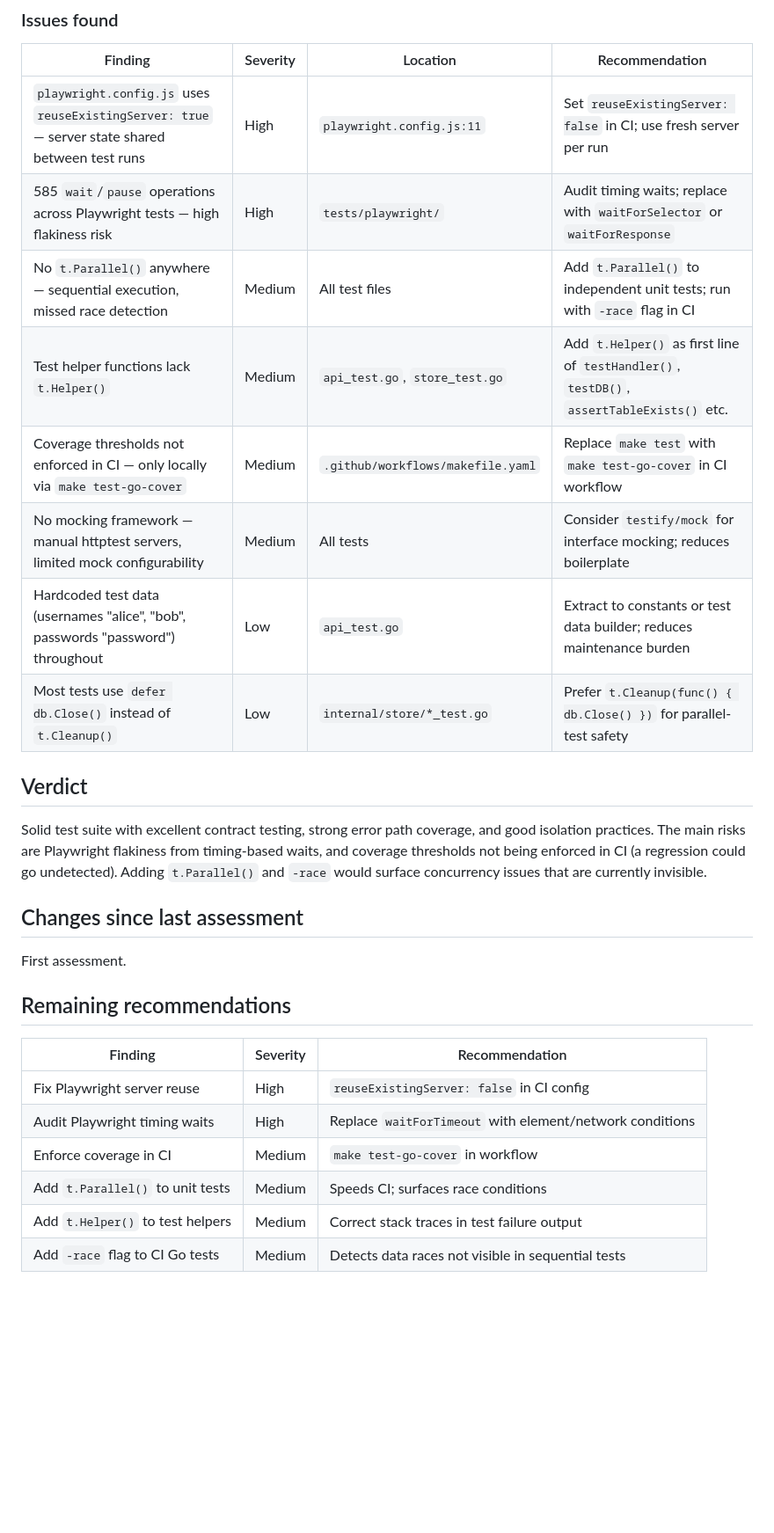
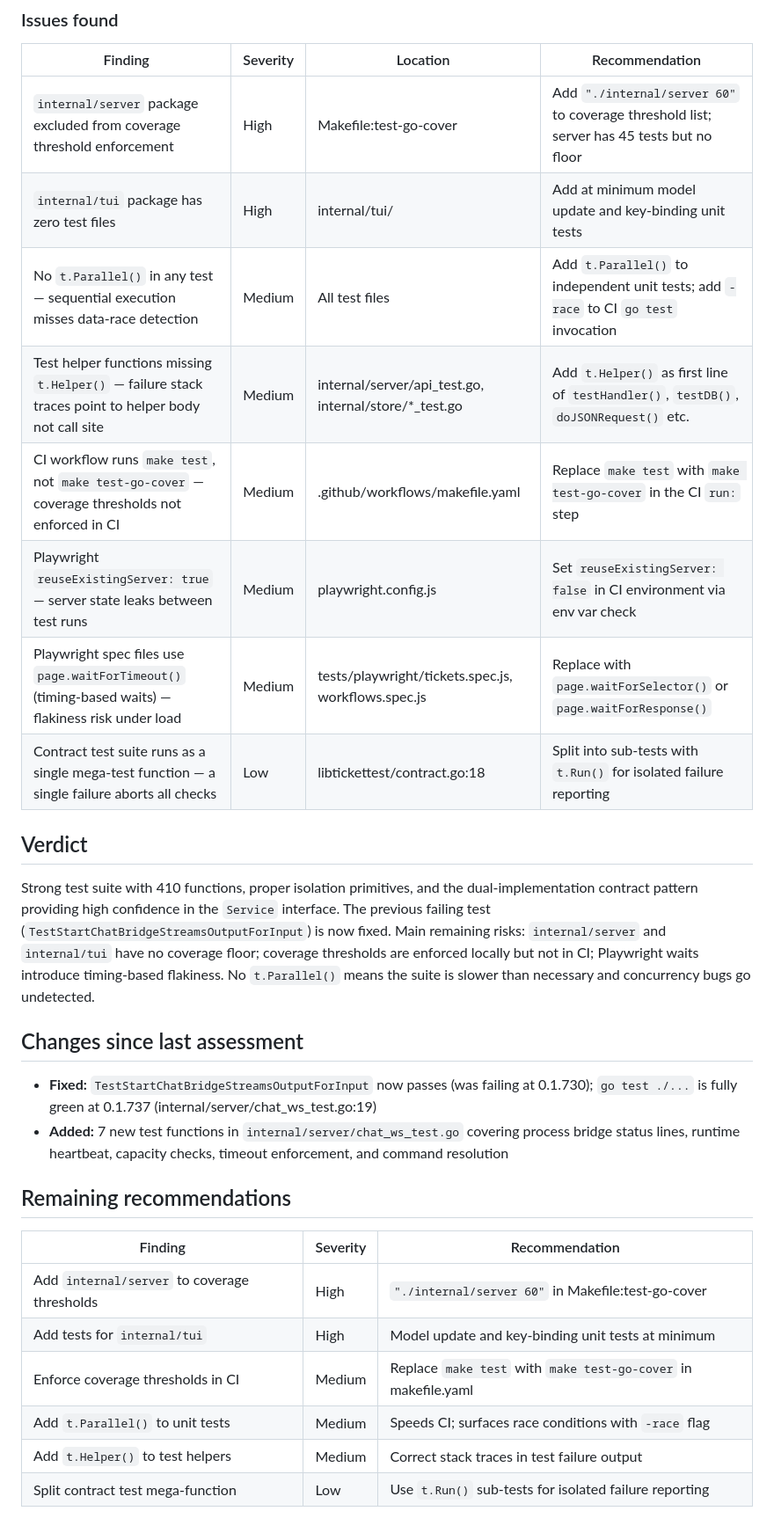
Before and after one commit to simonski/ticket, a Markdown page: reports/07-qa.md, the part around one of its changes. Shown at 88% size. Drawn GitHub-style; blank space fills up the shorter version.

```diff
--- a/reports/07-qa.md
+++ b/reports/07-qa.md
@@ -25,27 +26,28 @@ Counted test files and functions across all packages. Reviewed `libtickettest/co
 ### Issues found
 | Finding | Severity | Location | Recommendation |
 |---------|----------|----------|----------------|
-| `playwright.config.js` uses `reuseExistingServer: true` — server state shared between test runs | High | `playwright.config.js:11` | Set `reuseExistingServer: false` in CI; use fresh server per run |
-| 585 `wait`/`pause` operations across Playwright tests — high flakiness risk | High | `tests/playwright/` | Audit timing waits; replace with `waitForSelector` or `waitForResponse` |
-| No `t.Parallel()` anywhere — sequential execution, missed race detection | Medium | All test files | Add `t.Parallel()` to independent unit tests; run with `-race` flag in CI |
-| Test helper functions lack `t.Helper()` | Medium | `api_test.go`, `store_test.go` | Add `t.Helper()` as first line of `testHandler()`, `testDB()`, `assertTableExists()` etc. |
-| Coverage thresholds not enforced in CI — only locally via `make test-go-cover` | Medium | `.github/workflows/makefile.yaml` | Replace `make test` with `make test-go-cover` in CI workflow |
-| No mocking framework — manual httptest servers, limited mock configurability | Medium | All tests | Consider `testify/mock` for interface mocking; reduces boilerplate |
-| Hardcoded test data (usernames "alice", "bob", passwords "password") throughout | Low | `api_test.go` | Extract to constants or test data builder; reduces maintenance burden |
-| Most tests use `defer db.Close()` instead of `t.Cleanup()` | Low | `internal/store/*_test.go` | Prefer `t.Cleanup(func() { db.Close() })` for parallel-test safety |
+| `internal/server` package excluded from coverage threshold enforcement | High | Makefile:test-go-cover | Add `"./internal/server 60"` to coverage threshold list; server has 45 tests but no floor |
+| `internal/tui` package has zero test files | High | internal/tui/ | Add at minimum model update and key-binding unit tests |
+| No `t.Parallel()` in any test — sequential execution misses data-race detection | Medium | All test files | Add `t.Parallel()` to independent unit tests; add `-race` to CI `go test` invocation |
+| Test helper functions missing `t.Helper()` — failure stack traces point to helper body not call site | Medium | internal/server/api_test.go, internal/store/*_test.go | Add `t.Helper()` as first line of `testHandler()`, `testDB()`, `doJSONRequest()` etc. |
+| CI workflow runs `make test`, not `make test-go-cover` — coverage thresholds not enforced in CI | Medium | .github/workflows/makefile.yaml | Replace `make test` with `make test-go-cover` in the CI `run:` step |
+| Playwright `reuseExistingServer: true` — server state leaks between test runs | Medium | playwright.config.js | Set `reuseExistingServer: false` in CI environment via env var check |
+| Playwright spec files use `page.waitForTimeout()` (timing-based waits) — flakiness risk under load | Medium | tests/playwright/tickets.spec.js, workflows.spec.js | Replace with `page.waitForSelector()` or `page.waitForResponse()` |
+| Contract test suite runs as a single mega-test function — a single failure aborts all checks | Low | libtickettest/contract.go:18 | Split into sub-tests with `t.Run()` for isolated failure reporting |
 
 ## Verdict
-Solid test suite with excellent contract testing, strong error path coverage, and good isolation practices. The main risks are Playwright flakiness from timing-based waits, and coverage thresholds not being enforced in CI (a regression could go undetected). Adding `t.Parallel()` and `-race` would surface concurrency issues that are currently invisible.
+Strong test suite with 410 functions, proper isolation primitives, and the dual-implementation contract pattern providing high confidence in the `Service` interface. The previous failing test (`TestStartChatBridgeStreamsOutputForInput`) is now fixed. Main remaining risks: `internal/server` and `internal/tui` have no coverage floor; coverage thresholds are enforced locally but not in CI; Playwright waits introduce timing-based flakiness. No `t.Parallel()` means the suite is slower than necessary and concurrency bugs go undetected.
 
 ## Changes since last assessment
-First assessment.
+- **Fixed:** `TestStartChatBridgeStreamsOutputForInput` now passes (was failing at 0.1.730); `go test ./...` is fully green at 0.1.737 (internal/server/chat_ws_test.go:19)
+- **Added:** 7 new test functions in `internal/server/chat_ws_test.go` covering process bridge status lines, runtime heartbeat, capacity checks, timeout enforcement, and command resolution
 
 ## Remaining recommendations
 | Finding | Severity | Recommendation |
 |---------|----------|----------------|
-| Fix Playwright server reuse | High | `reuseExistingServer: false` in CI config |
-| Audit Playwright timing waits | High | Replace `waitForTimeout` with element/network conditions |
-| Enforce coverage in CI | Medium | `make test-go-cover` in workflow |
-| Add `t.Parallel()` to unit tests | Medium | Speeds CI; surfaces race conditions |
+| Add `internal/server` to coverage thresholds | High | `"./internal/server 60"` in Makefile:test-go-cover |
+| Add tests for `internal/tui` | High | Model update and key-binding unit tests at minimum |
+| Enforce coverage thresholds in CI | Medium | Replace `make test` with `make test-go-cover` in makefile.yaml |
+| Add `t.Parallel()` to unit tests | Medium | Speeds CI; surfaces race conditions with `-race` flag |
 | Add `t.Helper()` to test helpers | Medium | Correct stack traces in test failure output |
-| Add `-race` flag to CI Go tests | Medium | Detects data races not visible in sequential tests |
+| Split contract test mega-function | Low | Use `t.Run()` sub-tests for isolated failure reporting |
```
Also changed, not shown: other parts of reports/07-qa.md (+14 -13 lines), reports/10-performance.md (+34 -30 lines).
